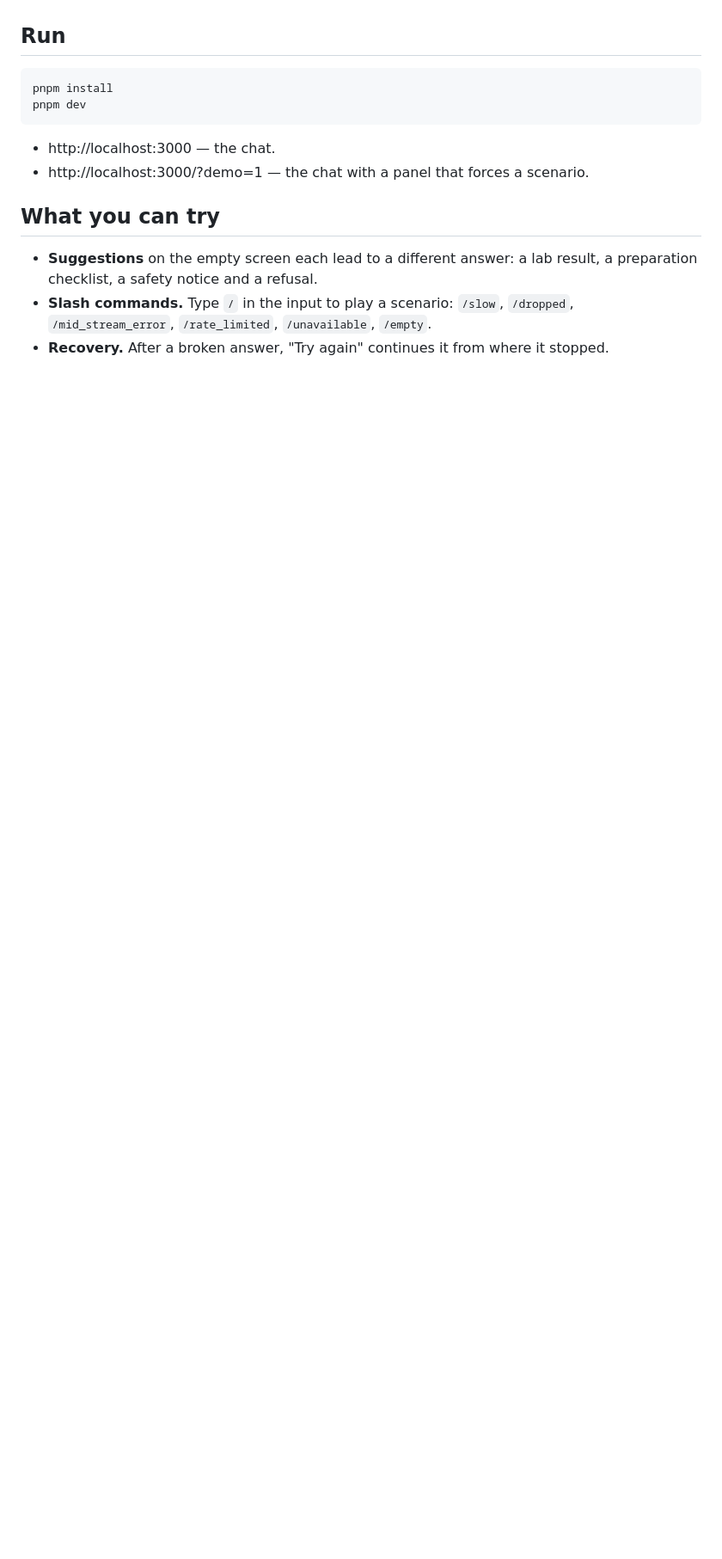
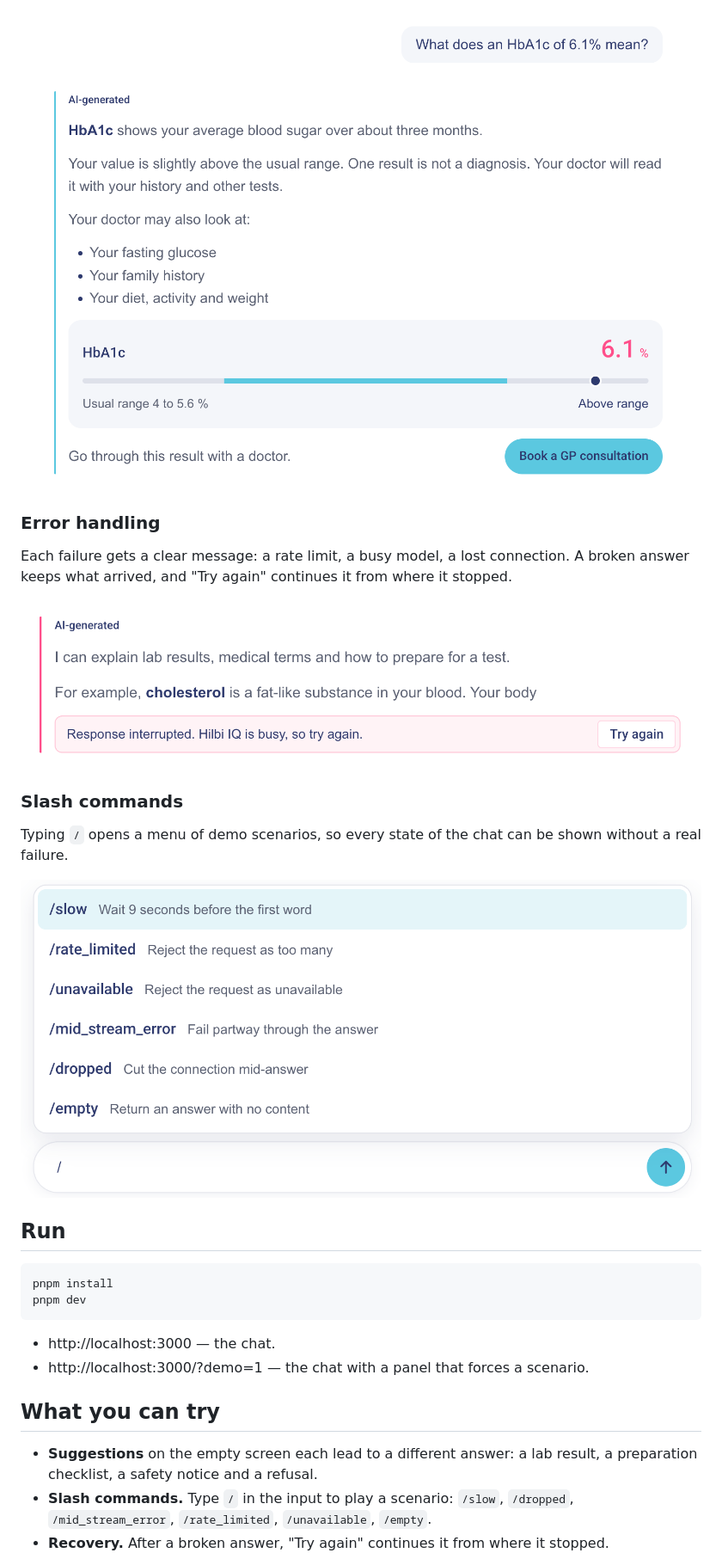
Before and after one commit to fiezzy/ai-chat-component-sample, a Markdown page: README.md, the part around one of its changes. Shown at 86% size. Rendered like a GitHub page; pictures changed too: docs/screenshots/commands.png (added), docs/screenshots/errors.png (added), docs/screenshots/generative-ui.png (added); blank space fills up the shorter version.

```diff
--- a/README.md
+++ b/README.md
@@ -4,3 +17,16 @@ A streaming AI chat for the Hilbi AI Frontend Engineer assignment: an assistant
+![Generative UI](docs/screenshots/generative-ui.png)
+
+### Error handling
+
+Each failure gets a clear message: a rate limit, a busy model, a lost connection. A broken answer keeps what arrived, and "Try again" continues it from where it stopped.
+
+![Error handling](docs/screenshots/errors.png)
+
+### Slash commands
+
+Typing `/` opens a menu of demo scenarios, so every state of the chat can be shown without a real failure.
+
+![Slash commands](docs/screenshots/commands.png)
 
 ## Run
 
```
Also changed, not shown: other parts of README.md (+42 -3 lines), docs/screenshots/chat.png (added).
